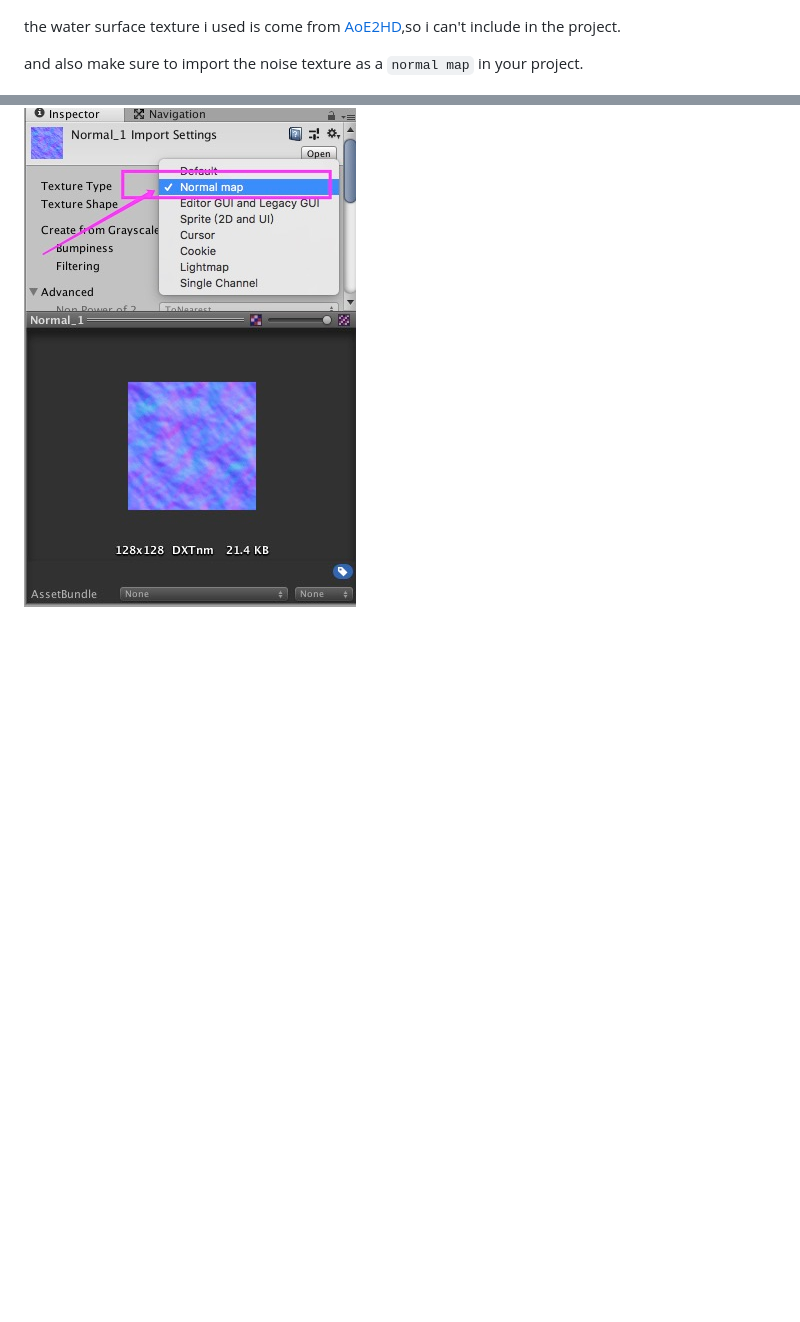
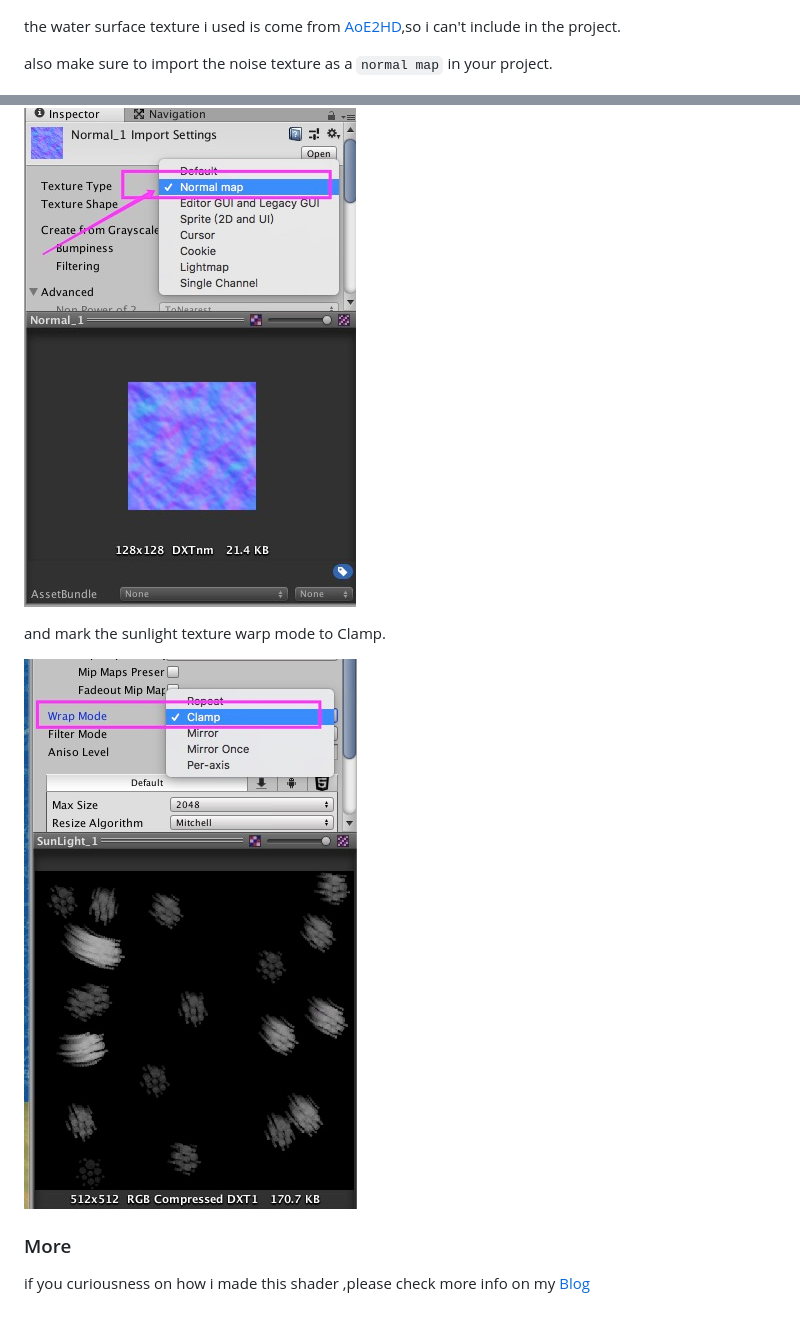
Before and after one commit to Tunied/Simple2DWater, a Markdown page: README.md, 2 parts joined by grey strips. Rendered like a GitHub page; pictures changed too: imgs/SunLight_Config.jpg (added); blank space fills up the shorter version.

Commit message:
no message

```diff
--- a/README.md
+++ b/README.md
@@ -14,6 +16,14 @@
 
 the water surface texture i used is come from [AoE2HD](https://store.steampowered.com/app/221380/Age_of_Empires_II_HD/),so i can't include in the project.
 
-and also make sure to import the noise texture as a `normal map` in your project.
+also make sure to import the noise texture as a `normal map` in your project.
 
 ![](imgs/NormalMap.jpg)
+
+and mark the sunlight texture warp mode to Clamp.
+
+![](imgs/SunLight_Config.jpg)
+
+### More
+
+if you curiousness on how i made this shader ,please check more info on my [Blog](http://oldking.wang/7e726530-f07b-11e8-9356-679d14d5bec9/)
```
Also changed, not shown: other parts of README.md (+2 -0 lines).
